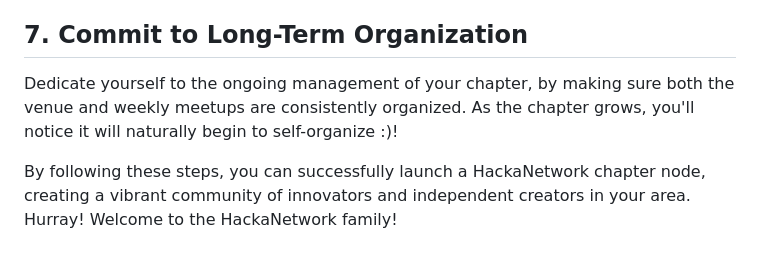
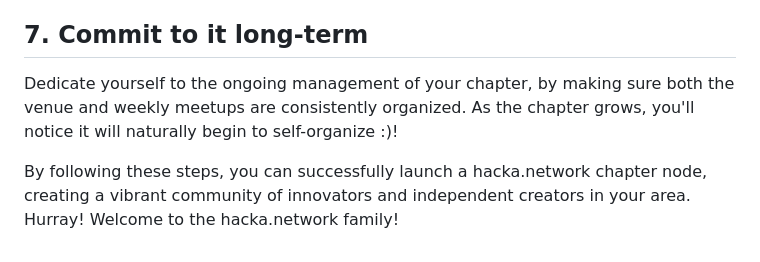
Before and after one commit to hacka-network/hacka.network, a Markdown page: hackanew.md, the part around one of its changes. GitHub-like rendering.

```diff
--- a/hackanew.md
+++ b/hackanew.md
@@ -42,8 +45,8 @@ First of all, have fun! In the mornings, start with introductions and encourage
 Prepare the afternoon demo session to ensure everything is ready to go and facilitate it by asking who has a demo at first, setting a maximum time (we suggest 5 to 10 minutes, depending on the amount of demos), and ask who wants to go first. It'll sort itself out afterwards :)!
 
-## 7. Commit to Long-Term Organization
+## 7. Commit to it long-term
 
 Dedicate yourself to the ongoing management of your chapter, by making sure both the venue and weekly meetups are consistently organized.
 As the chapter grows, you'll notice it will naturally begin to self-organize :)!
 
-By following these steps, you can successfully launch a HackaNetwork chapter node, creating a vibrant community of innovators and independent creators in your area. Hurray! Welcome to the HackaNetwork family!
+By following these steps, you can successfully launch a hacka.network chapter node, creating a vibrant community of innovators and independent creators in your area. Hurray! Welcome to the hacka.network family!
```
Also changed, not shown: other parts of hackanew.md (+18 -15 lines).
